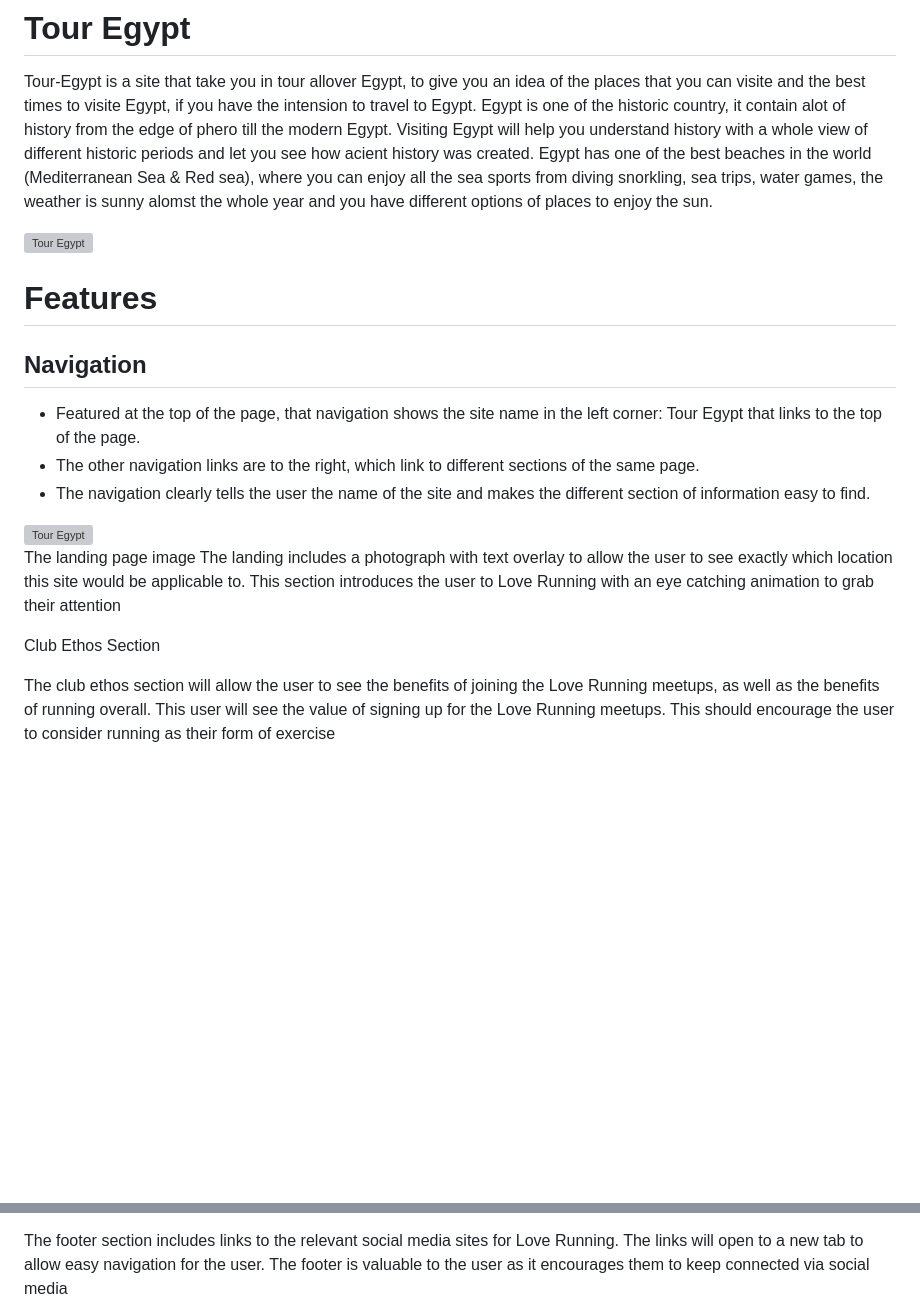
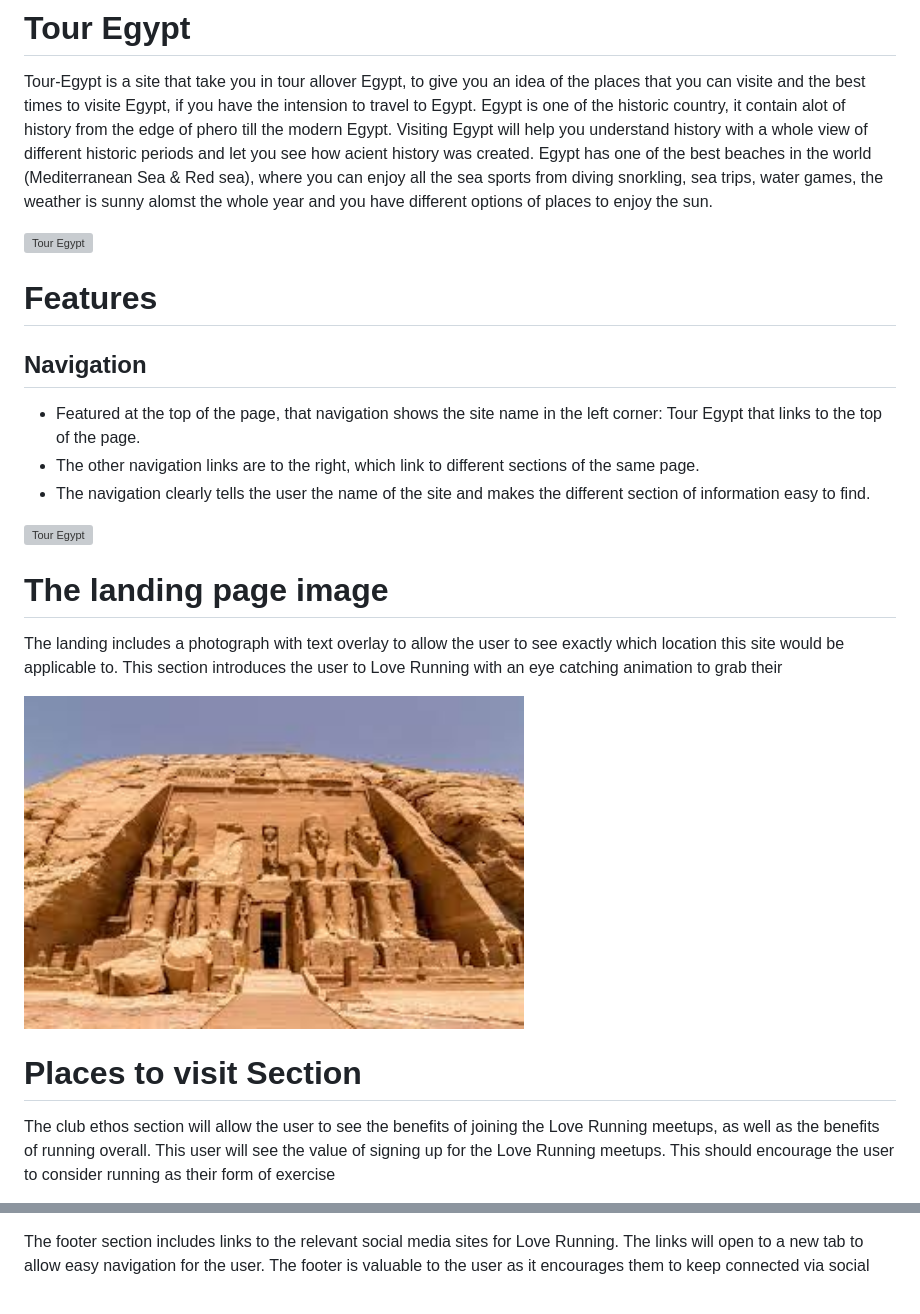
Before and after one commit to Melhefnawi/Tour-Egypt, a Markdown page: README.md, 2 parts joined by grey strips. Drawn GitHub-style; blank space fills up the shorter version; grey boxes are pictures that could not be loaded.

Commit message:
docs: README.md

```diff
--- a/README.md
+++ b/README.md
@@ -17,11 +17,14 @@ Egypt has one of the best beaches in the world (Mediterranean Sea & Red sea), wh
 
 <img src="asset/images/Capture.JPG" alt="Tour Egypt" width="500" height="400">
 
-The landing page image
+# The landing page image
+
 The landing includes a photograph with text overlay to allow the user to see exactly which location this site would be applicable to.
-This section introduces the user to Love Running with an eye catching animation to grab their attention
+This section introduces the user to Love Running with an eye catching animation to grab their
 
-Club Ethos Section
+<img src="asset/images/Aswan.jpeg" alt="Tour Egypt" width="500" height="400">
+
+# Places to visit Section
 
 The club ethos section will allow the user to see the benefits of joining the Love Running meetups, as well as the benefits of running overall.
 This user will see the value of signing up for the Love Running meetups. This should encourage the user to consider running as their form of exercise
@@ -35,4 +42,4 @@ The Footer
 
 The footer section includes links to the relevant social media sites for Love Running. The links will open to a new tab to allow easy navigation for the user.
-The footer is valuable to the user as it encourages them to keep connected via social media
+The footer is valuable to the user as it encourages them to keep connected via social
 
```
Also changed, not shown: other parts of README.md (+20 -7 lines).
